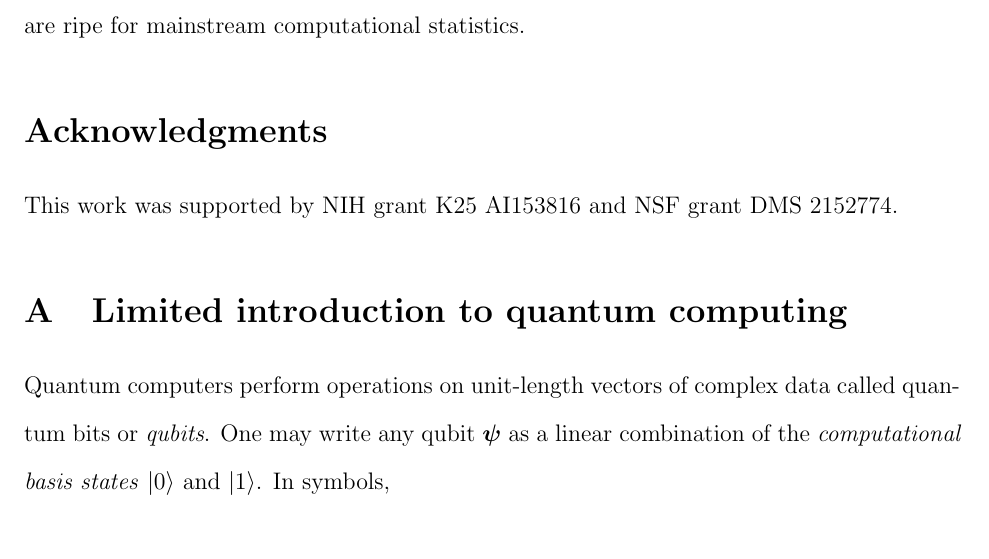
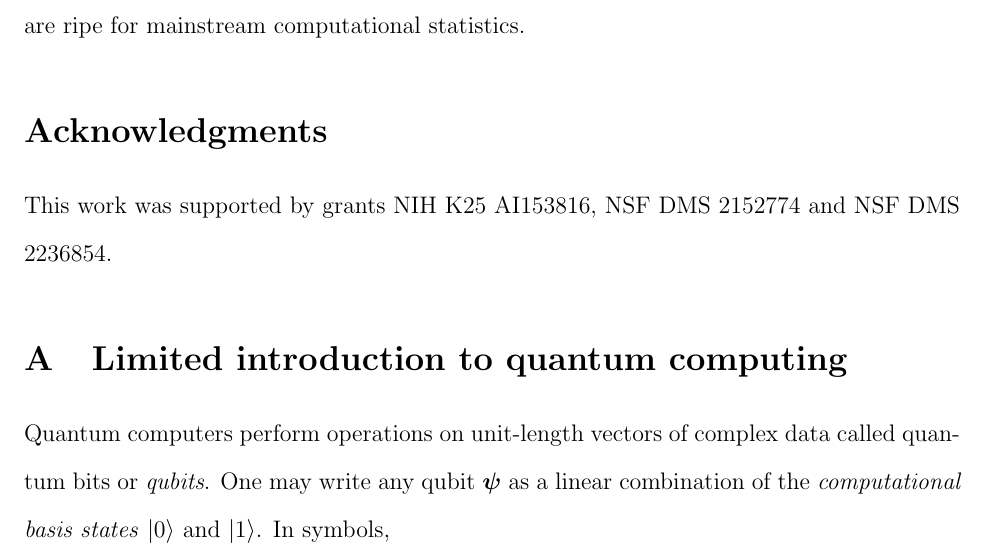
Before and after one commit to andrewjholbrook/qpMCMC, a LaTeX paper (manuscript/main.tex): part of page 28 of 39, cut so that both start at the same text. Compiled offline with pdfLaTeX.

Commit message:
career award

```diff
--- a/manuscript/main.tex
+++ b/manuscript/main.tex
@@ -714,7 +714,7 @@ Large-scale, practical quantum computing is still a long way off, but quantum al
 
 \section*{Acknowledgments}
 
-This work was supported by NIH grant K25 AI153816 and NSF grant DMS 2152774.
+This work was supported by grants NIH K25 AI153816, NSF DMS 2152774 and NSF DMS 2236854.
 
 \appendix
 
```
